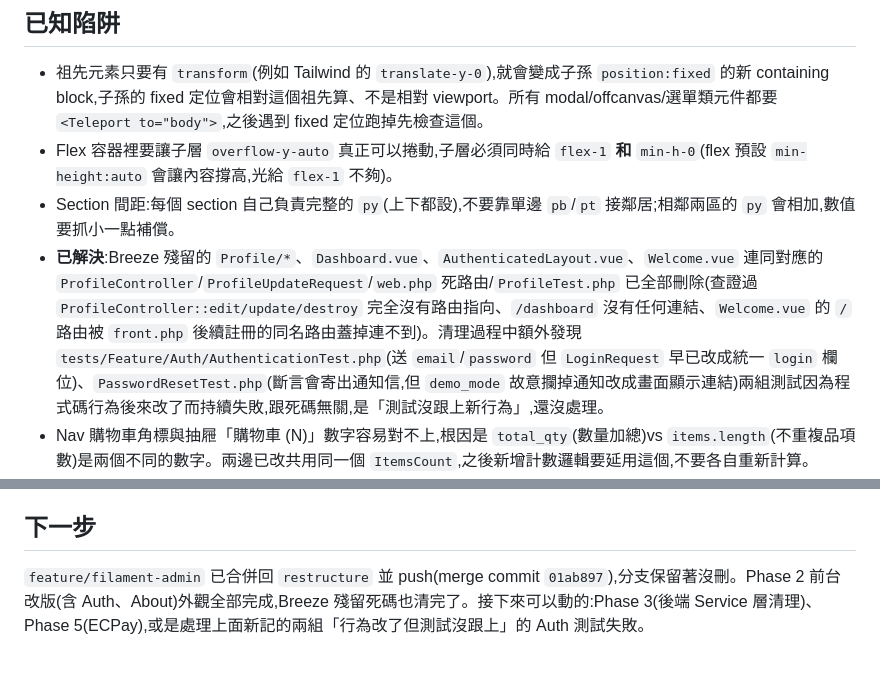
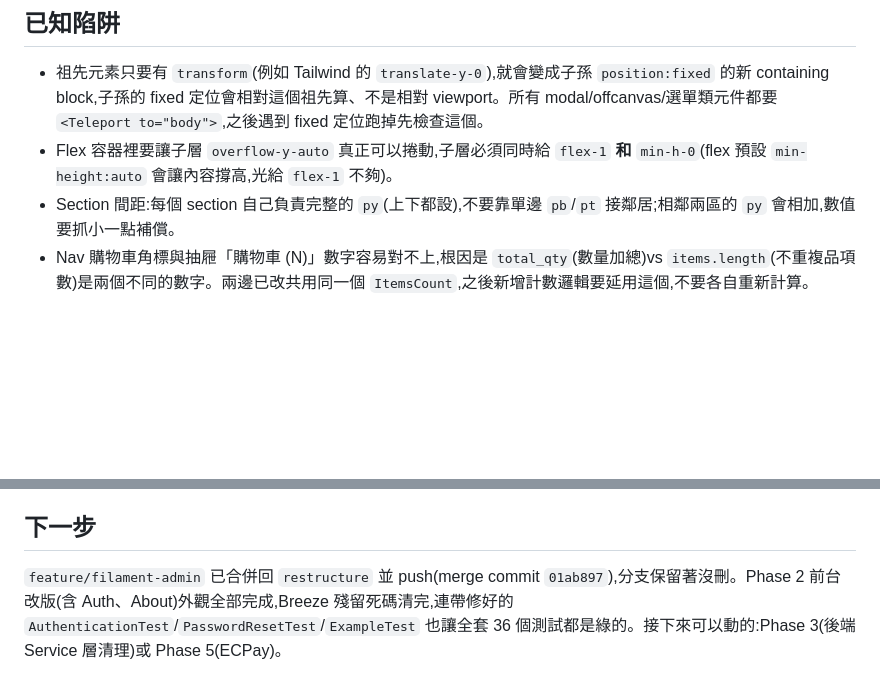
Before and after one commit to teatimehr13/fruit_shoop, a Markdown page: REFACTOR_PLAN.md, 2 parts joined by grey strips. GitHub-like rendering; blank space fills up the shorter version.

Commit message:
更新 REFACTOR_PLAN.md:Auth 測試修復完成，全套測試皆綠

```diff
--- a/REFACTOR_PLAN.md
+++ b/REFACTOR_PLAN.md
@@ -31,7 +31,6 @@
 - 祖先元素只要有 `transform`(例如 Tailwind 的 `translate-y-0`),就會變成子孫 `position:fixed` 的新 containing block,子孫的 fixed 定位會相對這個祖先算、不是相對 viewport。所有 modal/offcanvas/選單類元件都要 `<Teleport to="body">`,之後遇到 fixed 定位跑掉先檢查這個。
 - Flex 容器裡要讓子層 `overflow-y-auto` 真正可以捲動,子層必須同時給 `flex-1` **和** `min-h-0`(flex 預設 `min-height:auto` 會讓內容撐高,光給 `flex-1` 不夠)。
 - Section 間距:每個 section 自己負責完整的 `py`(上下都設),不要靠單邊 `pb`/`pt` 接鄰居;相鄰兩區的 `py` 會相加,數值要抓小一點補償。
-- **已解決**:Breeze 殘留的 `Profile/*`、`Dashboard.vue`、`AuthenticatedLayout.vue`、`Welcome.vue` 連同對應的 `ProfileController`/`ProfileUpdateRequest`/`web.php` 死路由/`ProfileTest.php` 已全部刪除(查證過 `ProfileController::edit/update/destroy` 完全沒有路由指向、`/dashboard` 沒有任何連結、`Welcome.vue` 的 `/` 路由被 `front.php` 後續註冊的同名路由蓋掉連不到)。清理過程中額外發現 `tests/Feature/Auth/AuthenticationTest.php`(送 `email`/`password` 但 `LoginRequest` 早已改成統一 `login` 欄位)、`PasswordResetTest.php`(斷言會寄出通知信,但 `demo_mode` 故意攔掉通知改成畫面顯示連結)兩組測試因為程式碼行為後來改了而持續失敗,跟死碼無關,是「測試沒跟上新行為」,還沒處理。
 - Nav 購物車角標與抽屜「購物車 (N)」數字容易對不上,根因是 `total_qty`(數量加總)vs `items.length`(不重複品項數)是兩個不同的數字。兩邊已改共用同一個 `ItemsCount`,之後新增計數邏輯要延用這個,不要各自重新計算。
 - `DaisyComponents/Front/OutlineButton.vue`(共用 outline 按鈕元件)的 `tag` 若不是 `'button'`(例如 `tag="a"` 或傳入 Inertia `Link`),不能把 `disabled` 直接綁上去——`<a>` 沒有真正的 `disabled` DOM 屬性,Vue 會字面寫成 `disabled="false"` 字串,DaisyUI 的 `.btn[disabled]` 規則只看屬性存不存在、不看值,會讓按鈕整個點不到。已修成 `:disabled="tag === 'button' ? disabled : undefined"`,以後改這個元件或抽類似的多標籤共用按鈕元件時要留意同樣的坑。
 - **`phpunit.xml` 原本沒設定獨立測試資料庫**(`DB_CONNECTION`/`DB_DATABASE` 的 sqlite 覆寫被註解掉),導致 `RefreshDatabase`(`AuthenticationTest`/`PasswordResetTest`/`ProfileTest` 等既有測試在用)直接對 `.env` 設定的正式 dev MySQL(`laravel` 資料庫)跑 migrate/truncate。2026-08-13 建 Filament 測試時跑了一次完整 `php artisan test`,直接把 dev DB 全部表清空,靠一份使用者自己備份的 Adminer dump(`kfnyuuqzsy.sql`,2026-08-09 20:14)才救回來,遺失了 8/9 之後到事發之間的異動。已修正:`phpunit.xml` 補上 `DB_CONNECTION=sqlite`、`DB_DATABASE=:memory:`,之後所有測試都跑在隔離的記憶體 DB,不會再動到 dev 資料庫。**教訓:這個專案裡任何情況都不要在沒有確認測試資料庫隔離之前執行 `php artisan test`(不帶 `--filter`)**,新加測試檔案也不要依賴 `::first()` 之類抓「現有資料」的寫法,一律在測試裡自己 seed 需要的 fixture。
@@ -39,4 +38,4 @@
 
 ## 下一步
 
-`feature/filament-admin` 已合併回 `restructure` 並 push(merge commit `01ab897`),分支保留著沒刪。Phase 2 前台改版(含 Auth、About)外觀全部完成,Breeze 殘留死碼也清完了。接下來可以動的:Phase 3(後端 Service 層清理)、Phase 5(ECPay),或是處理上面新記的兩組「行為改了但測試沒跟上」的 Auth 測試失敗。
+`feature/filament-admin` 已合併回 `restructure` 並 push(merge commit `01ab897`),分支保留著沒刪。Phase 2 前台改版(含 Auth、About)外觀全部完成,Breeze 殘留死碼清完,連帶修好的 `AuthenticationTest`/`PasswordResetTest`/`ExampleTest` 也讓全套 36 個測試都是綠的。接下來可以動的:Phase 3(後端 Service 層清理)或 Phase 5(ECPay)。
```
